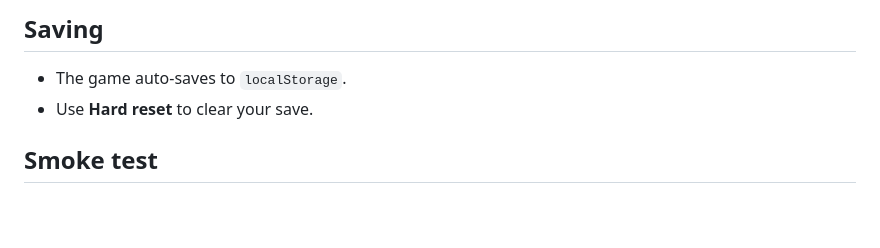
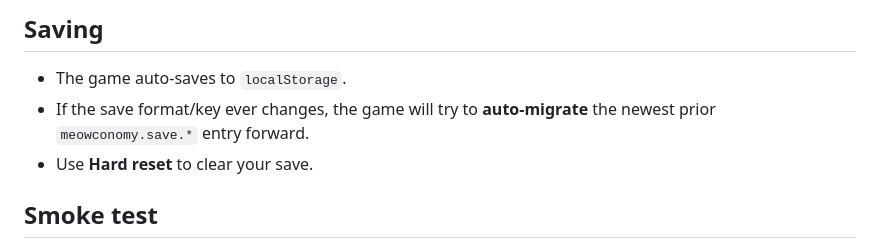
Before and after one commit to karmolty/meow-conomy, a Markdown page: README.md, the part around the change. Drawn GitHub-style; blank space fills up the shorter version.

Commit message:
Docs: note save key auto-migration

```diff
--- a/README.md
+++ b/README.md
@@ -39,6 +39,7 @@ Tip: open the in-game **Help / shortcuts** section (footer) for keyboard + progr
 
 ## Saving
 - The game auto-saves to `localStorage`.
+- If the save format/key ever changes, the game will try to **auto-migrate** the newest prior `meowconomy.save.*` entry forward.
 - Use **Hard reset** to clear your save.
 
 ## Smoke test
```
Also changed, not shown: TODO.md (+1 -0 lines).
